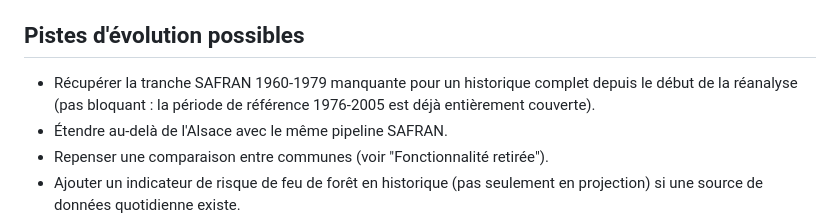
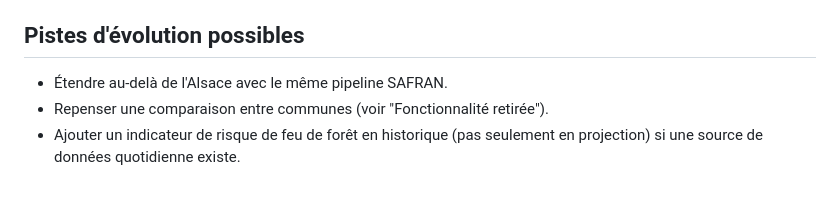
Before and after one commit to pplms-star/climat_naissance, a Markdown page: README.md, the part around the change. Rendered like a GitHub page; blank space fills up the shorter version.

```diff
--- a/README.md
+++ b/README.md
@@ -192,10 +192,6 @@ ville éloignée, ou à la moyenne nationale de l'étape 1).
 3. Chaque `git push` déclenche un redéploiement automatique.
 
 ## Pistes d'évolution possibles
-
-- Récupérer la tranche SAFRAN 1960-1979 manquante pour un historique
-  complet depuis le début de la réanalyse (pas bloquant : la période de
-  référence 1976-2005 est déjà entièrement couverte).
 - Étendre au-delà de l'Alsace avec le même pipeline SAFRAN.
 - Repenser une comparaison entre communes (voir "Fonctionnalité retirée").
 - Ajouter un indicateur de risque de feu de forêt en historique (pas
```
